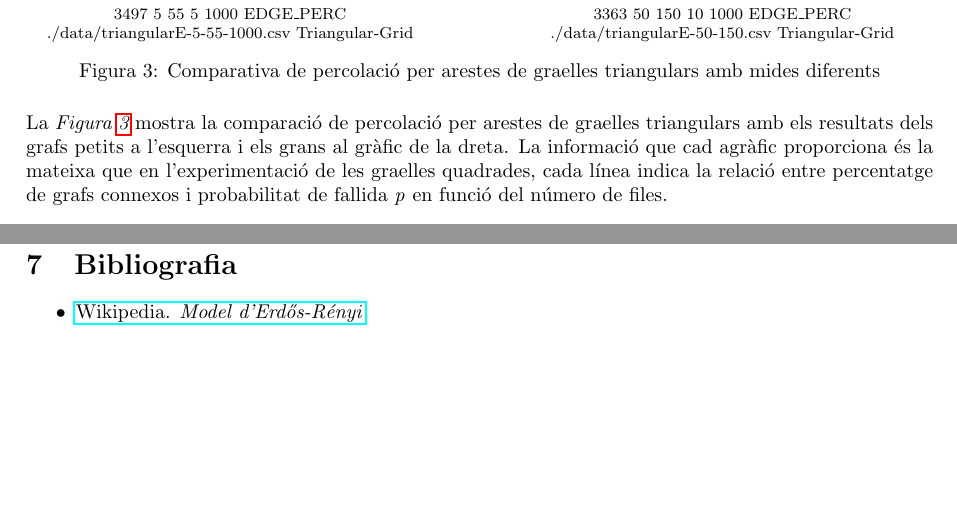
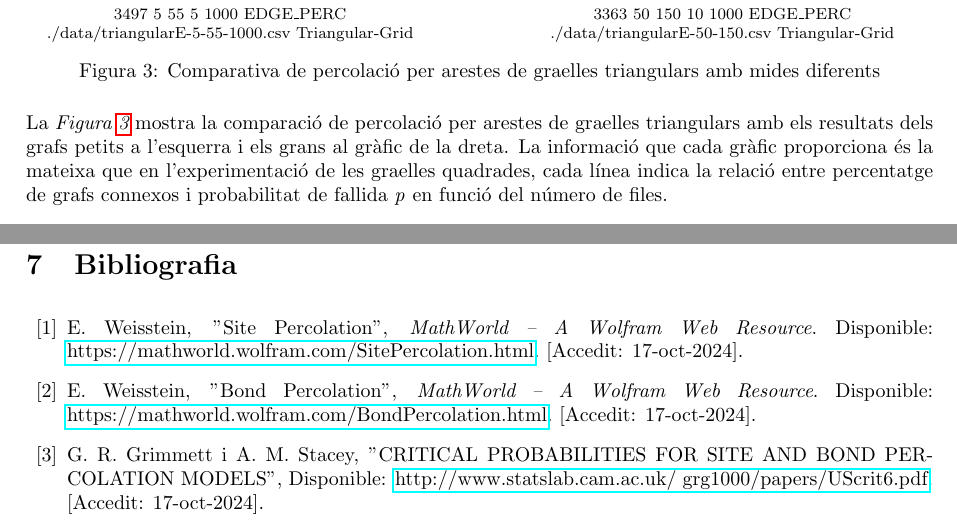
Before and after one commit to Willyllem88/PercolationConnectivity, a LaTeX document (Latex/docu-PercCon.tex): two parts of pages 17 and 24 of 25, joined at a grey line, cut so that both start at the same text, the shorter picture padded with empty space. Compiled offline with pdfLaTeX.

Commit message:
bibliografia apartat 2 feta + correcció ortografia

```diff
--- a/Latex/docu-PercCon.tex
+++ b/Latex/docu-PercCon.tex
@@ -528,7 +528,7 @@
 		\label{fig:percolation_edges_triangular}
 	\end{figure}
 
-	La \textit{Figura \ref{fig:percolation_edges_triangular}} mostra la comparació de percolació per arestes de graelles triangulars amb els resultats dels grafs petits a l'esquerra i els grans al gràfic de la dreta. La informació que cad agràfic proporciona és la mateixa que en l'experimentació de les graelles quadrades, cada línea indica la relació entre percentatge de grafs connexos i probabilitat de fallida \textit{p} en funció del número de files. \\
+	La \textit{Figura \ref{fig:percolation_edges_triangular}} mostra la comparació de percolació per arestes de graelles triangulars amb els resultats dels grafs petits a l'esquerra i els grans al gràfic de la dreta. La informació que cada gràfic proporciona és la mateixa que en l'experimentació de les graelles quadrades, cada línea indica la relació entre percentatge de grafs connexos i probabilitat de fallida \textit{p} en funció del número de files. \\
 
 	En els dos casos podem observar que hi ha una transició de fase ja que hi ha una caiguda brusca en un valor determinat de \textit{p}, però en el cas dels grafs petits aquesta caiguda és més gradual, la transició de fase no està tant marcada. En canvi, en grafs amb més files la transició és més ràpida i, si ens fixem en el valor de la probabilitat de fallida on arribem a la desconnexió total, la \textit{p} que marca la transició de fase disminueix a mesura que el graf és més gran. \\
 
@@ -742,10 +742,18 @@
 
 	\newpage
 	\section{Bibliografia}
+	\renewcommand{\refname}{}
+	\begin{thebibliography}{99}
+		\vspace{-2em}
+		\bibitem{site_percolation} E. Weisstein, "Site Percolation", \textit{MathWorld -- A Wolfram Web Resource}. Disponible: \href{https://mathworld.wolfram.com/SitePercolation.html}{https://mathworld.wolfram.com/SitePercolation.html}. [Accedit: 17-oct-2024].
 
-	\begin{itemize}
-		\item \href{https://ca.wikipedia.org/wiki/Model_d%27Erd%C5%91s-R%C3%A9nyi}{Wikipedia. \textit{Model d'Erdős-Rényi}}.
-	\end{itemize}
+		\bibitem{bond_percolation} E. Weisstein, "Bond Percolation", \textit{MathWorld -- A Wolfram Web Resource}. Disponible: \href{https://mathworld.wolfram.com/BondPercolation.html}{https://mathworld.wolfram.com/BondPercolation.html}. [Accedit: 17-oct-2024].
+
+		\bibitem{grimmett} G. R. Grimmett i A. M. Stacey, "CRITICAL PROBABILITIES FOR SITE
+		AND BOND PERCOLATION MODELS", Disponible: \href{http://www.statslab.cam.ac.uk/~grg1000/papers/UScrit6.pdf}{http://www.statslab.cam.ac.uk/~grg1000/papers/UScrit6.pdf}. [Accedit: 17-oct-2024].
+
+	\end{thebibliography}
+
 
 	\newpage
 	\section{Annex}
```
Also changed, not shown: Latex/docu-PercCon.pdf, Latex/docu-PercCon.tex (6 more changed lines).
